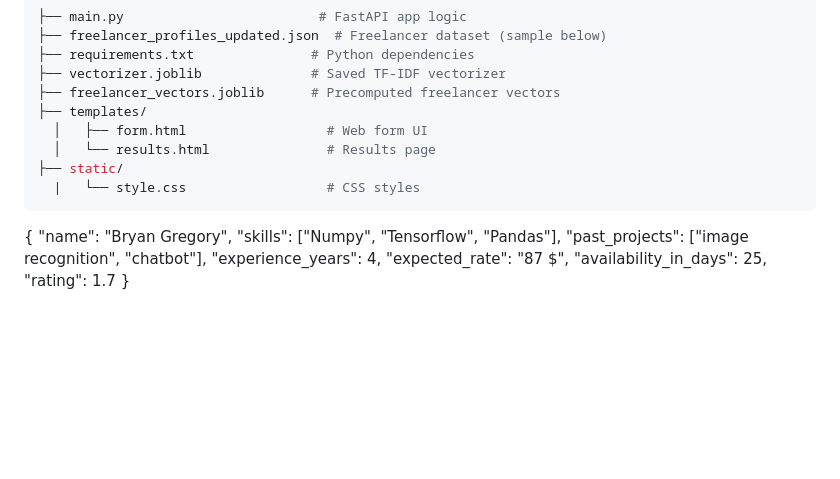
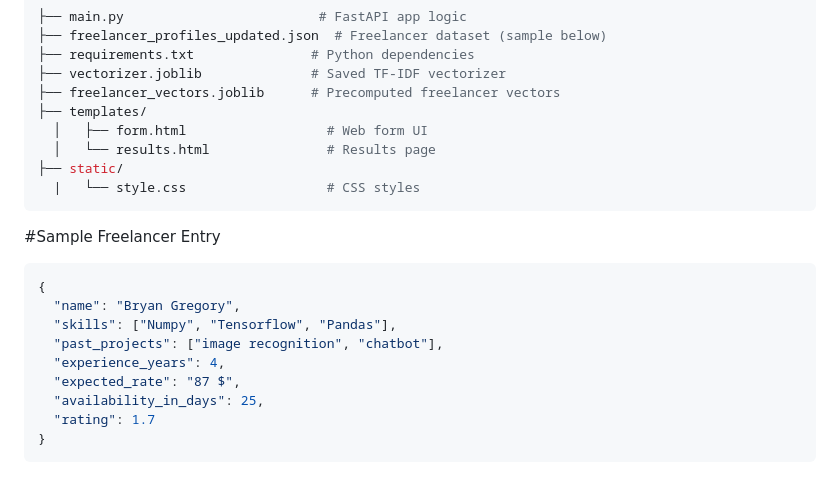
Before and after one commit to misbah17311/Freelance_Recommendor, a Markdown page: README.md, the part around the change. GitHub-like rendering; blank space fills up the shorter version.

````diff
--- a/README.md
+++ b/README.md
@@ -129,6 +129,8 @@ uvicorn main:app --reload
 ├── static/
   |   └── style.css                  # CSS styles
 ```
+#Sample Freelancer Entry
+```bash
 {
   "name": "Bryan Gregory",
   "skills": ["Numpy", "Tensorflow", "Pandas"],
@@ -138,3 +140,4 @@ uvicorn main:app --reload
   "availability_in_days": 25,
   "rating": 1.7
 }
+```
````
